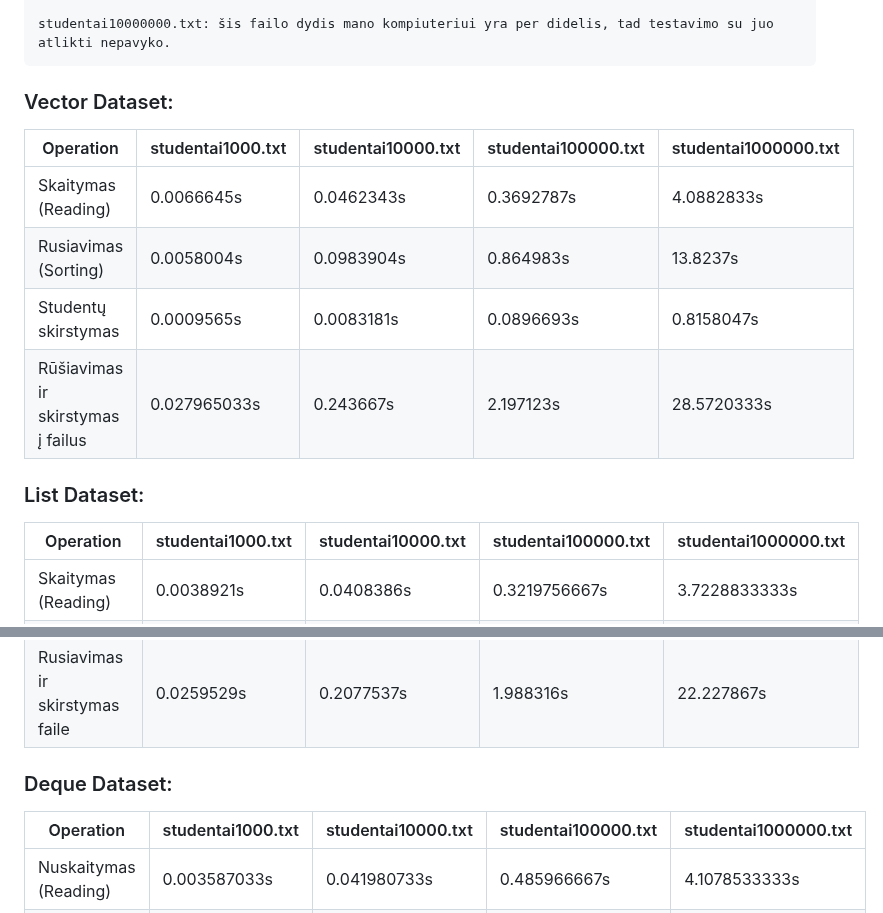
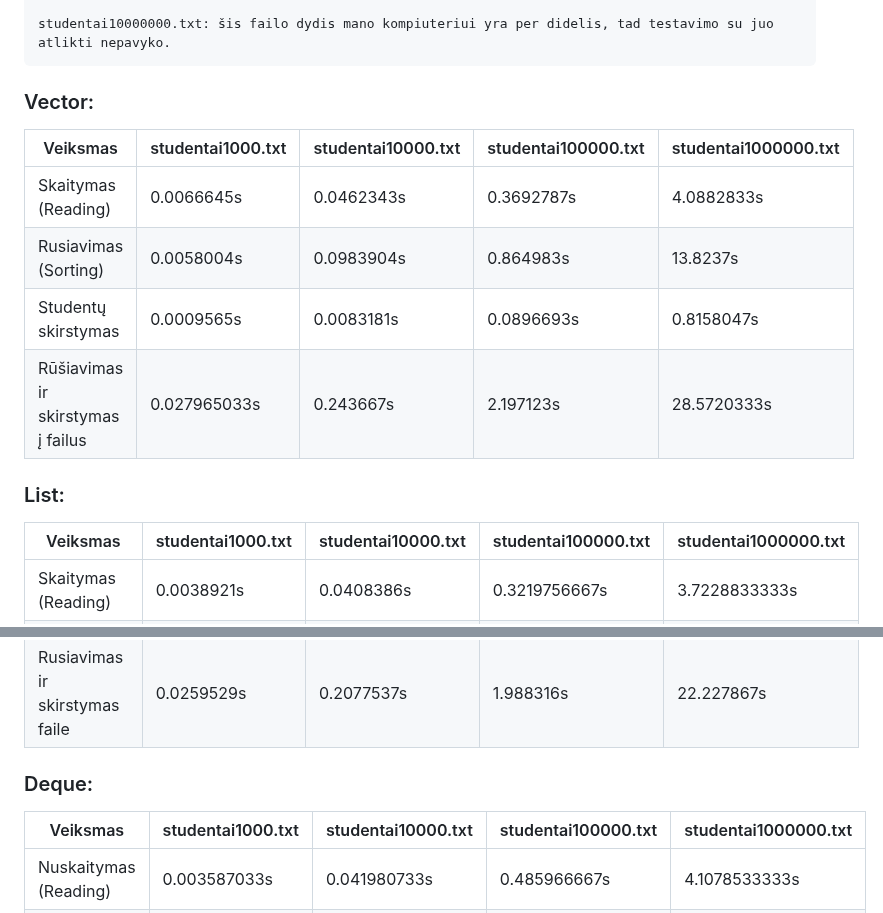
Before and after one commit to UgIzMo/Objektinisprog3, a Markdown page: README.md, 2 parts joined by grey strips. GitHub-like rendering.

```diff
--- a/README.md
+++ b/README.md
@@ -215,27 +215,27 @@ Testas nr.1
     studentai10000000.txt: šis failo dydis mano kompiuteriui yra per didelis, tad testavimo su juo atlikti nepavyko.
 
 
-  ### Vector Dataset:
+  ### Vector:
 
-| Operation           | studentai1000.txt | studentai10000.txt | studentai100000.txt | studentai1000000.txt |
+| Veiksmas           | studentai1000.txt | studentai10000.txt | studentai100000.txt | studentai1000000.txt |
 |---------------------|-------------------|--------------------|---------------------|----------------------|
 | Skaitymas (Reading) | 0.0066645s        | 0.0462343s         | 0.3692787s          | 4.0882833s           |
 | Rusiavimas (Sorting)| 0.0058004s        | 0.0983904s         | 0.864983s           | 13.8237s             |
 | Studentų skirstymas| 0.0009565s        | 0.0083181s         | 0.0896693s          | 0.8158047s           |
 | Rūšiavimas ir skirstymas į failus | 0.027965033s | 0.243667s          | 2.197123s           | 28.5720333s          |
 
-### List Dataset:
+### List:
 
-| Operation           | studentai1000.txt | studentai10000.txt | studentai100000.txt | studentai1000000.txt |
+| Veiksmas           | studentai1000.txt | studentai10000.txt | studentai100000.txt | studentai1000000.txt |
 |---------------------|-------------------|--------------------|---------------------|----------------------|
 | Skaitymas (Reading) | 0.0038921s        | 0.0408386s         | 0.3219756667s       | 3.7228833333s        |
 | Rusiavimas (Sorting)| 0.0043393s        | 0.0698747s         | 0.6907746667s       | 9.3062033333s        |
 | Skirstymas (Student distribution) | 0.0011129s | 0.008830933s   | 0.085275s           | 0.793989s            |
 | Rusiavimas ir skirstymas faile | 0.0259529s  | 0.2077537s        | 1.988316s           | 22.227867s           |
 
-### Deque Dataset:
+### Deque:
 
-| Operation           | studentai1000.txt | studentai10000.txt | studentai100000.txt | studentai1000000.txt |
+| Veiksmas           | studentai1000.txt | studentai10000.txt | studentai100000.txt | studentai1000000.txt |
 |---------------------|-------------------|--------------------|---------------------|----------------------|
 | Nuskaitymas (Reading) | 0.003587033s     | 0.041980733s       | 0.485966667s        | 4.1078533333s        |
 | Rusiavimas (Sorting)| 0.0131578s        | 0.0746577s         | 0.818089667s        | 10.0307s             |
```
Also changed, not shown: other parts of README.md (+28 -0 lines).
